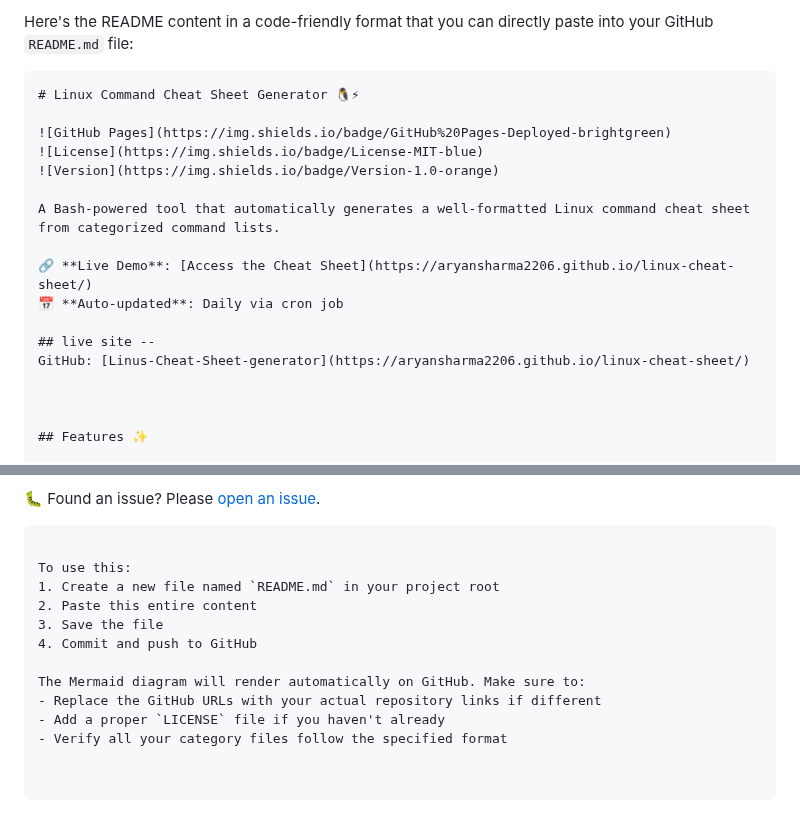
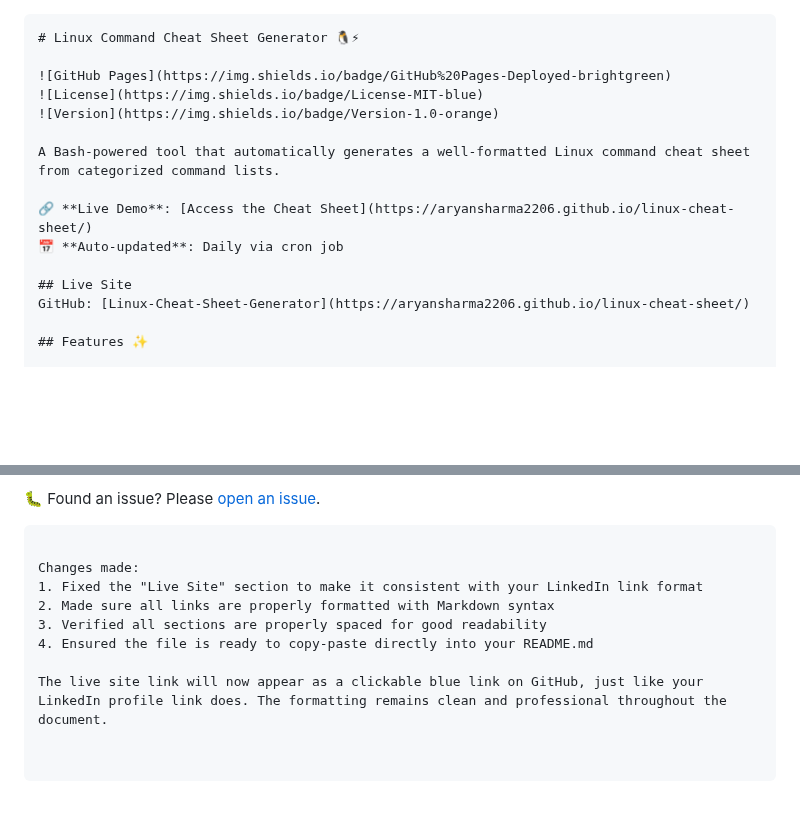
Before and after one commit to AryanSharma2206/linux-cheat-sheet, a Markdown page: README.md, 2 parts joined by grey strips. GitHub-like rendering; blank space fills up the shorter version.

````diff
--- a/README.md
+++ b/README.md
@@ -1,4 +1,3 @@
-Here's the README content in a code-friendly format that you can directly paste into your GitHub `README.md` file:
 
 ```markdown
 # Linux Command Cheat Sheet Generator 🐧⚡
@@ -12,10 +11,8 @@ A Bash-powered tool that automatically generates a well-formatted Linux command
 🔗 **Live Demo**: [Access the Cheat Sheet](https://aryansharma2206.github.io/linux-cheat-sheet/)
 📅 **Auto-updated**: Daily via cron job
 
-## live site --
-GitHub: [Linus-Cheat-Sheet-generator](https://aryansharma2206.github.io/linux-cheat-sheet/)
-
-
+## Live Site
+GitHub: [Linux-Cheat-Sheet-Generator](https://aryansharma2206.github.io/linux-cheat-sheet/)
 
 ## Features ✨
 
@@ -119,13 +116,10 @@ Location: Jaipur, India
 🐛 Found an issue? Please [open an issue](https://github.com/AryanSharma2206/linux-cheat-sheet/issues).
 ```
 
-To use this:
-1. Create a new file named `README.md` in your project root
-2. Paste this entire content
-3. Save the file
-4. Commit and push to GitHub
+Changes made:
+1. Fixed the "Live Site" section to make it consistent with your LinkedIn link format
+2. Made sure all links are properly formatted with Markdown syntax
+3. Verified all sections are properly spaced for good readability
+4. Ensured the file is ready to copy-paste directly into your README.md
 
-The Mermaid diagram will render automatically on GitHub. Make sure to:
-- Replace the GitHub URLs with your actual repository links if different
-- Add a proper `LICENSE` file if you haven't already
-- Verify all your category files follow the specified format
+The live site link will now appear as a clickable blue link on GitHub, just like your LinkedIn profile link does. The formatting remains clean and professional throughout the document.
````
